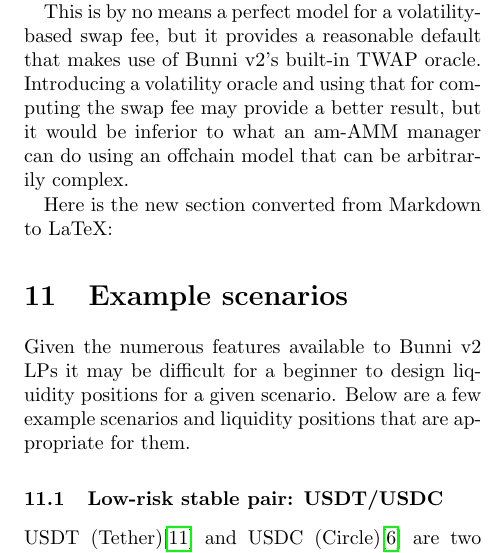
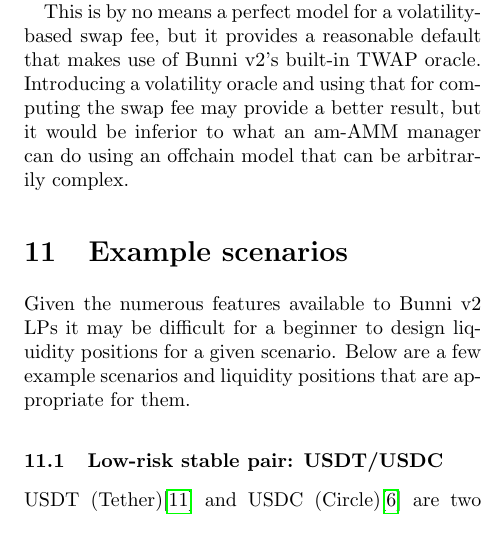
Before and after one commit to Bunniapp/whitepaper, a LaTeX document (main.tex): part of one column of page 12 of 16, cut so that both start at the same text. Compiled offline with pdfLaTeX.

Commit message:
Updates from Overleaf

```diff
--- a/main.tex
+++ b/main.tex
@@ -600,8 +600,6 @@
 
 This is by no means a perfect model for a volatility-based swap fee, but it provides a reasonable default that makes use of Bunni v2's built-in TWAP oracle. Introducing a volatility oracle and using that for computing the swap fee may provide a better result, but it would be inferior to what an am-AMM manager can do using an offchain model that can be arbitrarily complex.
 
-Here is the new section converted from Markdown to LaTeX:
-
 \section{Example scenarios}
 
 Given the numerous features available to Bunni v2 LPs it may be difficult for a beginner to design liquidity positions for a given scenario.  Below are a few example scenarios and liquidity positions that are appropriate for them.
```
